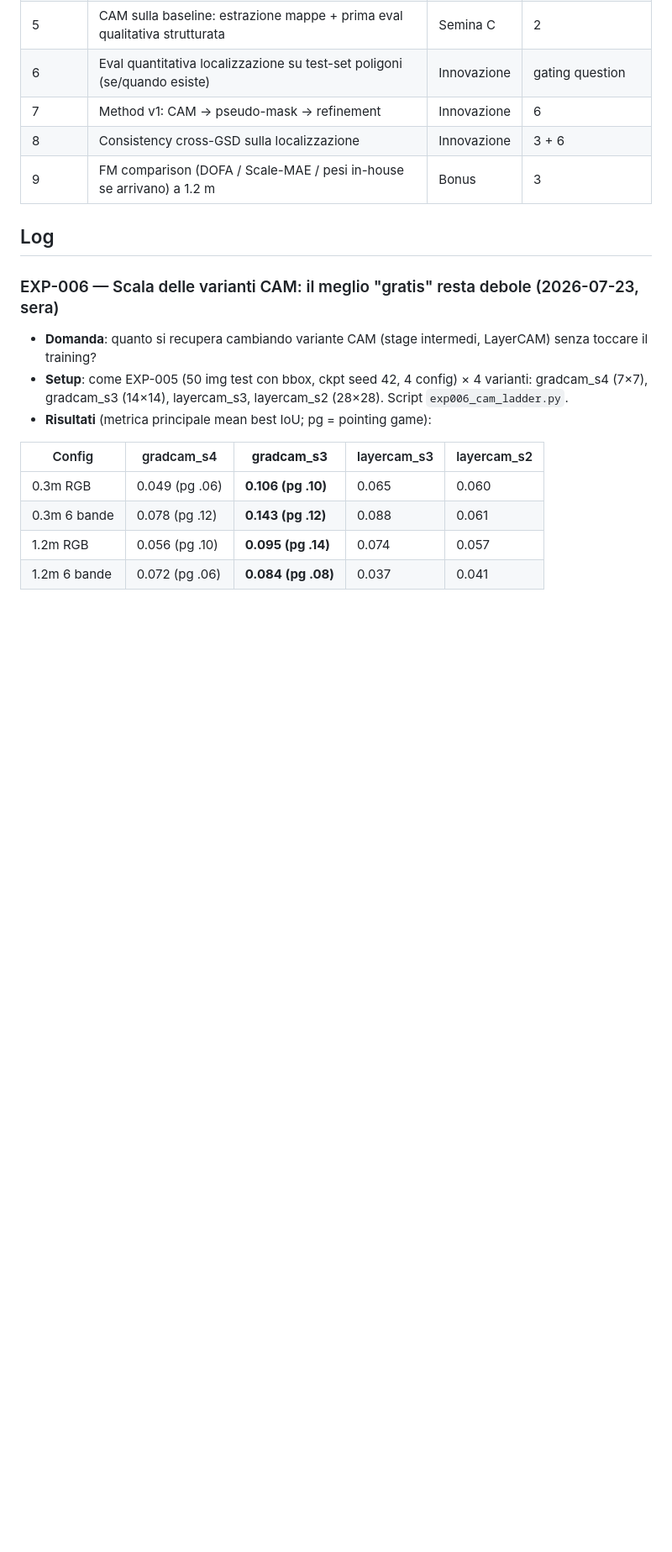
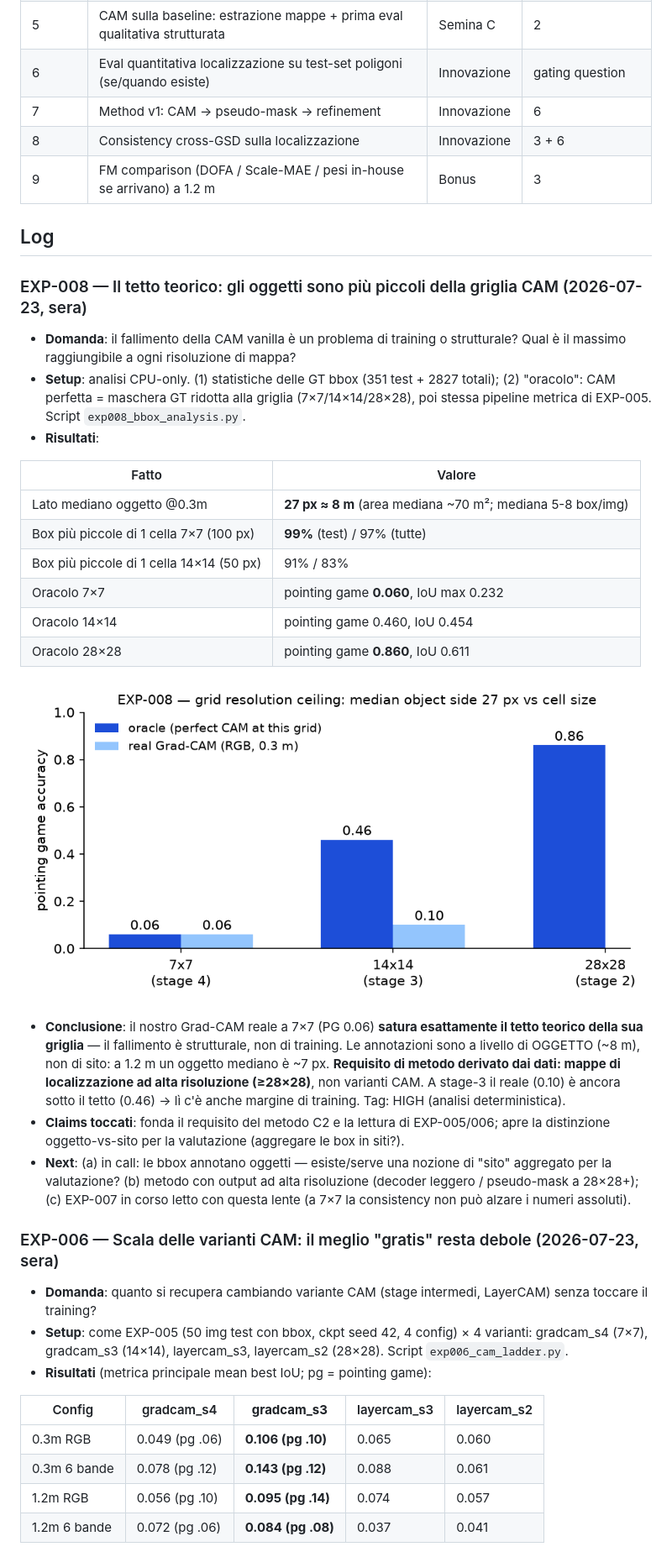
Before and after one commit to alepot55/perivallon-thesis, a Markdown page: docs/04_planning/EXPERIMENTS_LOG.md, the part around the change. Shown at 84% size. Drawn GitHub-style; pictures changed too: docs/04_planning/figs/exp008_oracle.png (added); blank space fills up the shorter version.

```diff
--- a/docs/04_planning/EXPERIMENTS_LOG.md
+++ b/docs/04_planning/EXPERIMENTS_LOG.md
@@ -30,6 +30,26 @@
 | 9 | FM comparison (DOFA / Scale-MAE / pesi in-house se arrivano) a 1.2 m | Bonus | 3 |
 
 ## Log
+
+### EXP-008 — Il tetto teorico: gli oggetti sono più piccoli della griglia CAM (2026-07-23, sera)
+- **Domanda**: il fallimento della CAM vanilla è un problema di training o strutturale? Qual è il massimo raggiungibile a ogni risoluzione di mappa?
+- **Setup**: analisi CPU-only. (1) statistiche delle GT bbox (351 test + 2827 totali); (2) "oracolo": CAM perfetta = maschera GT ridotta alla griglia (7×7/14×14/28×28), poi stessa pipeline metrica di EXP-005. Script `exp008_bbox_analysis.py`.
+- **Risultati**:
+
+| Fatto | Valore |
+|---|---|
+| Lato mediano oggetto @0.3m | **27 px ≈ 8 m** (area mediana ~70 m²; mediana 5-8 box/img) |
+| Box più piccole di 1 cella 7×7 (100 px) | **99%** (test) / 97% (tutte) |
+| Box più piccole di 1 cella 14×14 (50 px) | 91% / 83% |
+| Oracolo 7×7 | pointing game **0.060**, IoU max 0.232 |
+| Oracolo 14×14 | pointing game 0.460, IoU 0.454 |
+| Oracolo 28×28 | pointing game **0.860**, IoU 0.611 |
+
+![EXP-008 oracolo](figs/exp008_oracle.png)
+
+- **Conclusione**: il nostro Grad-CAM reale a 7×7 (PG 0.06) **satura esattamente il tetto teorico della sua griglia** — il fallimento è strutturale, non di training. Le annotazioni sono a livello di OGGETTO (~8 m), non di sito: a 1.2 m un oggetto mediano è ~7 px. **Requisito di metodo derivato dai dati: mappe di localizzazione ad alta risoluzione (≥28×28)**, non varianti CAM. A stage-3 il reale (0.10) è ancora sotto il tetto (0.46) → lì c'è anche margine di training. Tag: HIGH (analisi deterministica).
+- **Claims toccati**: fonda il requisito del metodo C2 e la lettura di EXP-005/006; apre la distinzione oggetto-vs-sito per la valutazione (aggregare le box in siti?).
+- **Next**: (a) in call: le bbox annotano oggetti — esiste/serve una nozione di "sito" aggregato per la valutazione? (b) metodo con output ad alta risoluzione (decoder leggero / pseudo-mask a 28×28+); (c) EXP-007 in corso letto con questa lente (a 7×7 la consistency non può alzare i numeri assoluti).
 
 ### EXP-006 — Scala delle varianti CAM: il meglio "gratis" resta debole (2026-07-23, sera)
 - **Domanda**: quanto si recupera cambiando variante CAM (stage intermedi, LayerCAM) senza toccare il training?
```
Also changed, not shown: docs/04_planning/2026-07-23_dossier_call.md (+7 -1 lines), 1 other file.
